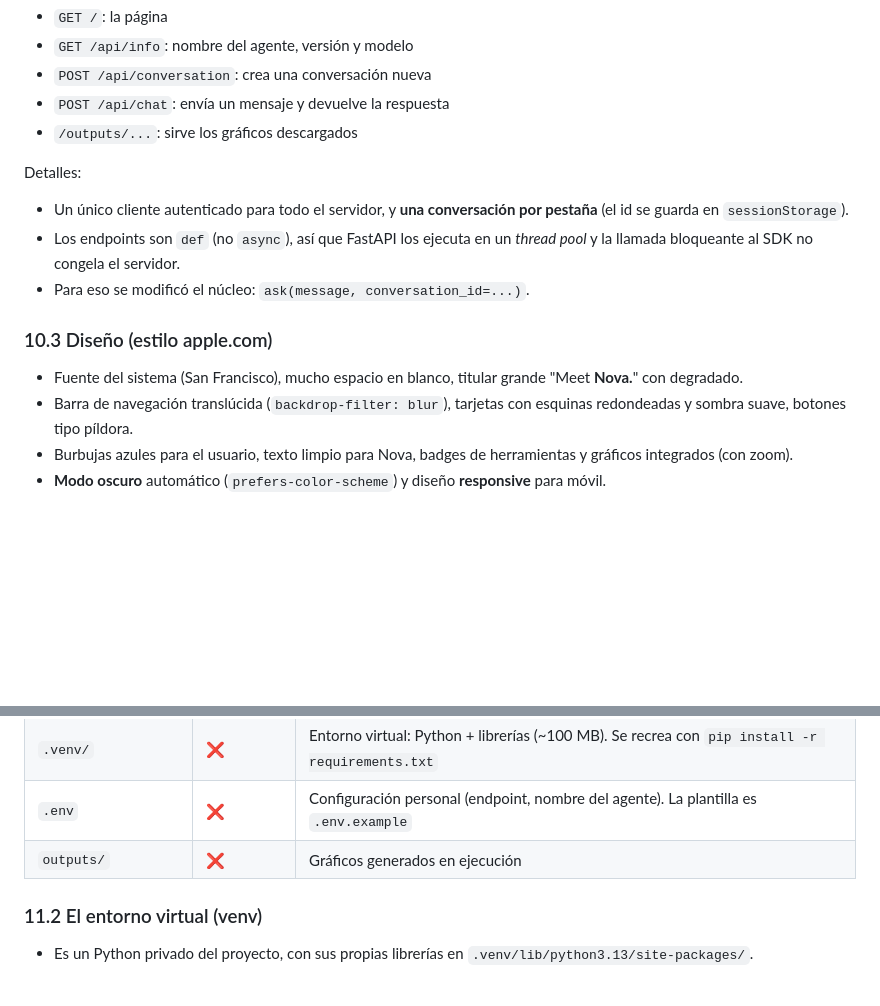
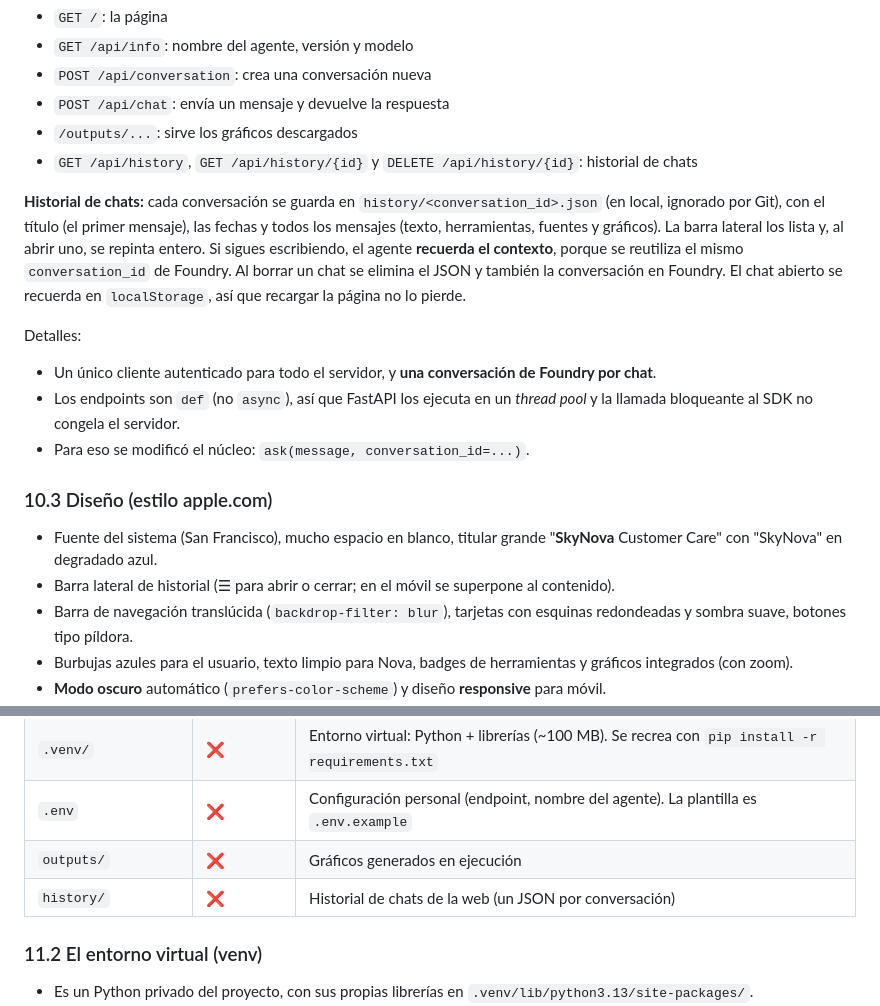
Before and after one commit to luis-martin-b/Challenge-Agent-Foundry, a Markdown page: docs/GUIA_PASO_A_PASO.md, 2 parts joined by grey strips. Rendered like a GitHub page; blank space fills up the shorter version.

```diff
--- a/docs/GUIA_PASO_A_PASO.md
+++ b/docs/GUIA_PASO_A_PASO.md
@@ -350,14 +350,18 @@ Endpoints:
 - `POST /api/conversation`: crea una conversación nueva
 - `POST /api/chat`: envía un mensaje y devuelve la respuesta
 - `/outputs/...`: sirve los gráficos descargados
+- `GET /api/history`, `GET /api/history/{id}` y `DELETE /api/history/{id}`: historial de chats
+
+**Historial de chats:** cada conversación se guarda en `history/<conversation_id>.json` (en local, ignorado por Git), con el título (el primer mensaje), las fechas y todos los mensajes (texto, herramientas, fuentes y gráficos). La barra lateral los lista y, al abrir uno, se repinta entero. Si sigues escribiendo, el agente **recuerda el contexto**, porque se reutiliza el mismo `conversation_id` de Foundry. Al borrar un chat se elimina el JSON y también la conversación en Foundry. El chat abierto se recuerda en `localStorage`, así que recargar la página no lo pierde.
 
 Detalles:
-- Un único cliente autenticado para todo el servidor, y **una conversación por pestaña** (el id se guarda en `sessionStorage`).
+- Un único cliente autenticado para todo el servidor, y **una conversación de Foundry por chat**.
 - Los endpoints son `def` (no `async`), así que FastAPI los ejecuta en un *thread pool* y la llamada bloqueante al SDK no congela el servidor.
 - Para eso se modificó el núcleo: `ask(message, conversation_id=...)`.
 
 ### 10.3 Diseño (estilo apple.com)
-- Fuente del sistema (San Francisco), mucho espacio en blanco, titular grande "Meet **Nova.**" con degradado.
+- Fuente del sistema (San Francisco), mucho espacio en blanco, titular grande "**SkyNova** Customer Care" con "SkyNova" en degradado azul.
+- Barra lateral de historial (☰ para abrir o cerrar; en el móvil se superpone al contenido).
 - Barra de navegación translúcida (`backdrop-filter: blur`), tarjetas con esquinas redondeadas y sombra suave, botones tipo píldora.
 - Burbujas azules para el usuario, texto limpio para Nova, badges de herramientas y gráficos integrados (con zoom).
 - **Modo oscuro** automático (`prefers-color-scheme`) y diseño **responsive** para móvil.
@@ -377,6 +381,7 @@ Detalles:
 | `.venv/` | ❌ | Entorno virtual: Python + librerías (~100 MB). Se recrea con `pip install -r requirements.txt` |
 | `.env` | ❌ | Configuración personal (endpoint, nombre del agente). La plantilla es `.env.example` |
 | `outputs/` | ❌ | Gráficos generados en ejecución |
+| `history/` | ❌ | Historial de chats de la web (un JSON por conversación) |
 
 ### 11.2 El entorno virtual (venv)
 - Es un Python privado del proyecto, con sus propias librerías en `.venv/lib/python3.13/site-packages/`.
```
Also changed, not shown: README.md (+1 -0 lines), docs/web_chat.png (added), docs/web_home.png, docs/web_home_dark.png, 6 other files.
